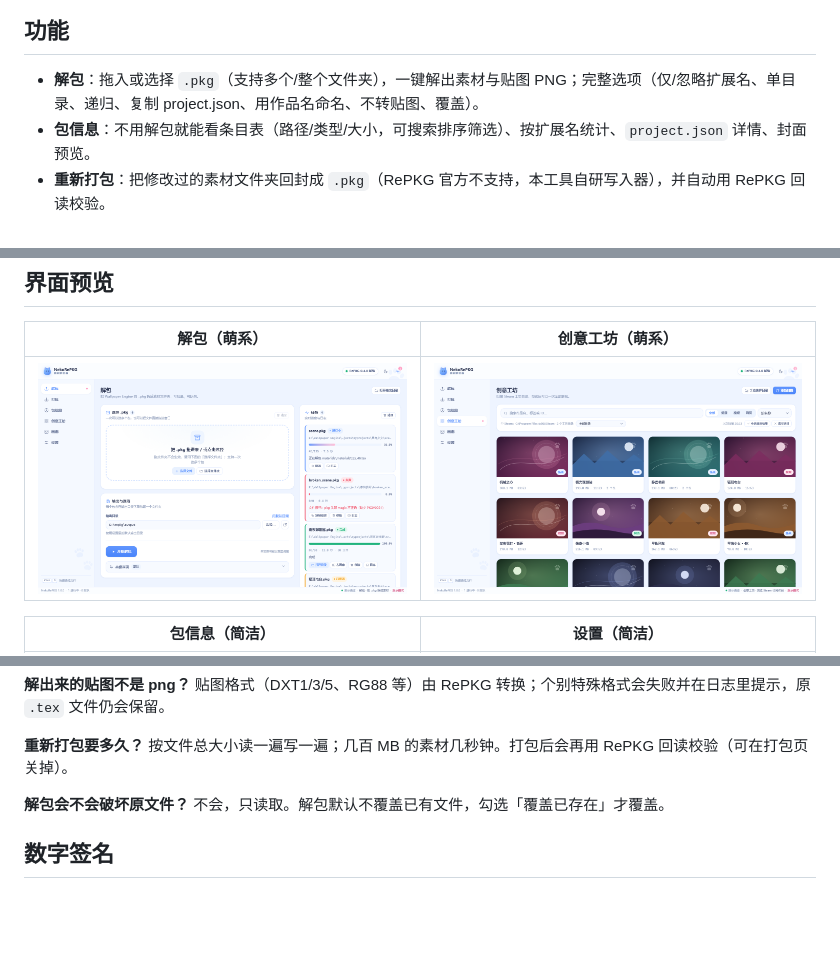
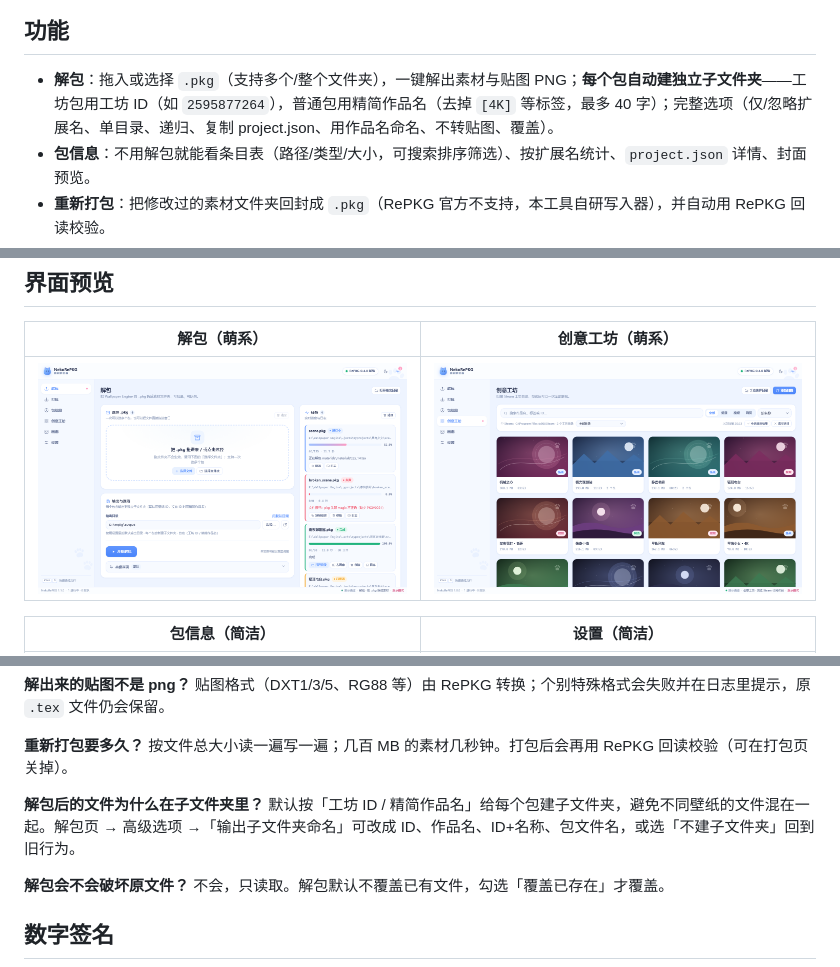
Before and after one commit to ynlp0624/NekoRePKG, a Markdown page: README.md, 3 parts joined by grey strips. GitHub-like rendering; pictures changed too: docs/screenshots/extract-moe.png; blank space fills up the shorter version.

```diff
--- a/README.md
+++ b/README.md
@@ -12,7 +12,7 @@
 
 ## 功能
 
-- **解包**：拖入或选择 `.pkg`（支持多个/整个文件夹），一键解出素材与贴图 PNG；完整选项（仅/忽略扩展名、单目录、递归、复制 project.json、用作品名命名、不转贴图、覆盖）。
+- **解包**：拖入或选择 `.pkg`（支持多个/整个文件夹），一键解出素材与贴图 PNG；**每个包自动建独立子文件夹**——工坊包用工坊 ID（如 `2595877264`），普通包用精简作品名（去掉 `[4K]` 等标签，最多 40 字）；完整选项（仅/忽略扩展名、单目录、递归、复制 project.json、用作品名命名、不转贴图、覆盖）。
 - **包信息**：不用解包就能看条目表（路径/类型/大小，可搜索排序筛选）、按扩展名统计、`project.json` 详情、封面预览。
 - **重新打包**：把修改过的素材文件夹回封成 `.pkg`（RePKG 官方不支持，本工具自研写入器），并自动用 RePKG 回读校验。
 - **创意工坊**：自动找到 Steam 的 Wallpaper Engine 工坊目录（appid 431960），封面墙浏览、搜索筛选、多选批量解包。
@@ -60,6 +60,9 @@
 
 **重新打包要多久？**
 按文件总大小读一遍写一遍；几百 MB 的素材几秒钟。打包后会再用 RePKG 回读校验（可在打包页关掉）。
+
+**解包后的文件为什么在子文件夹里？**
+默认按「工坊 ID / 精简作品名」给每个包建子文件夹，避免不同壁纸的文件混在一起。解包页 → 高级选项 →「输出子文件夹命名」可改成 ID、作品名、ID+名称、包文件名，或选「不建子文件夹」回到旧行为。
 
 **解包会不会破坏原文件？**
 不会，只读取。解包默认不覆盖已有文件，勾选「覆盖已存在」才覆盖。
```
Also changed, not shown: docs/release-notes.md (+10 -5 lines), 17 other files.
